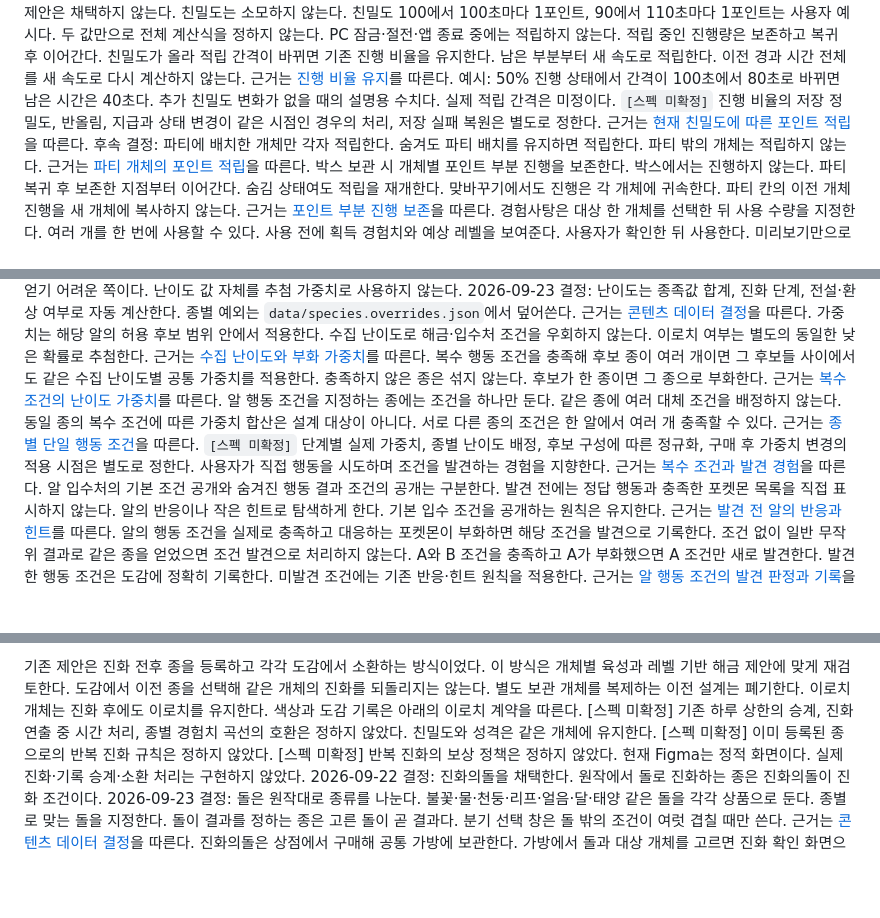
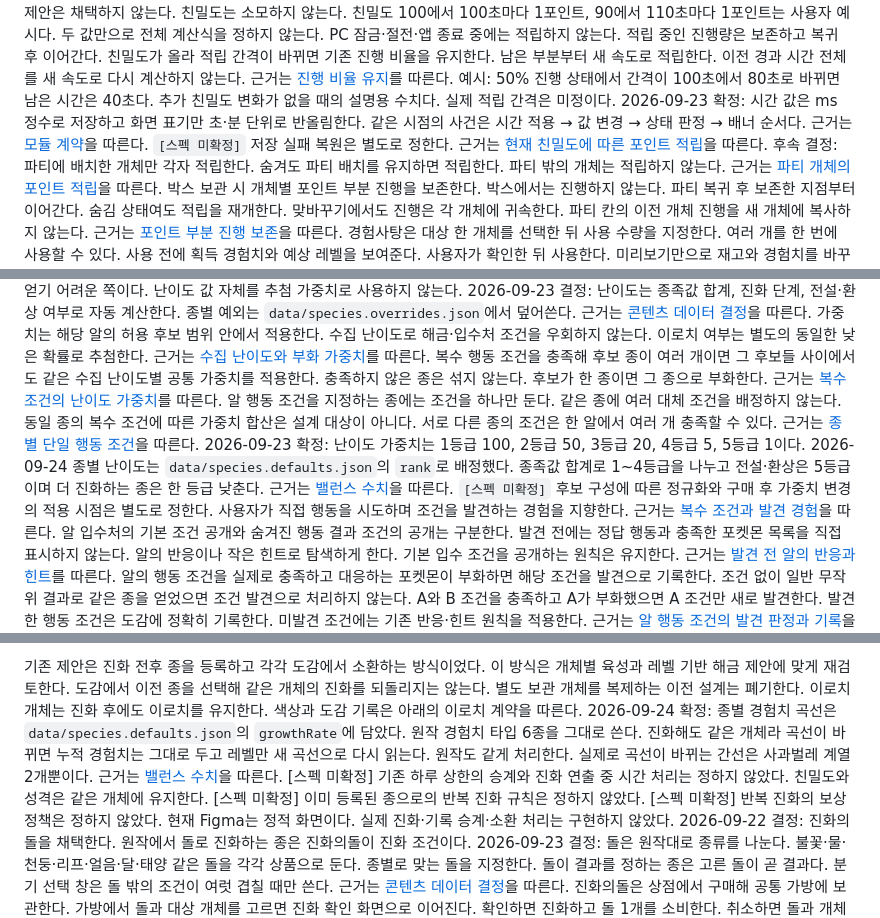
Before and after one commit to MilkLotion/terminal_pokemon, a Markdown page: docs/specs/s5.md, 3 parts joined by grey strips. Drawn GitHub-style; blank space fills up the shorter version.

```diff
--- a/docs/specs/s5.md
+++ b/docs/specs/s5.md
@@ -218,7 +220,8 @@ Tab과 방향키로 탭을 이동한다. Enter로 선택한다. Escape로 상세
 PC 잠금·절전·앱 종료 중에는 적립하지 않는다. 적립 중인 진행량은 보존하고 복귀 후 이어간다.
 친밀도가 올라 적립 간격이 바뀌면 기존 진행 비율을 유지한다. 남은 부분부터 새 속도로 적립한다. 이전 경과 시간 전체를 새 속도로 다시 계산하지 않는다. 근거는 [진행 비율 유지](../work/s5-design-system-v2/plan.md#친밀도-변화-시-포인트-진행-비율-유지)를 따른다.
 예시: 50% 진행 상태에서 간격이 100초에서 80초로 바뀌면 남은 시간은 40초다. 추가 친밀도 변화가 없을 때의 설명용 수치다. 실제 적립 간격은 미정이다.
-`[스펙 미확정]` 진행 비율의 저장 정밀도, 반올림, 지급과 상태 변경이 같은 시점인 경우의 처리, 저장 실패 복원은 별도로 정한다.
+2026-09-23 확정: 시간 값은 ms 정수로 저장하고 화면 표기만 초·분 단위로 반올림한다. 같은 시점의 사건은 시간 적용 → 값 변경 → 상태 판정 → 배너 순서다. 근거는 [모듈 계약](modules.md)을 따른다.
+`[스펙 미확정]` 저장 실패 복원은 별도로 정한다.
 근거는 [현재 친밀도에 따른 포인트 적립](../work/s5-design-system-v2/plan.md#현재-친밀도에-따른-포인트-적립)을 따른다.
 후속 결정: 파티에 배치한 개체만 각자 적립한다. 숨겨도 파티 배치를 유지하면 적립한다. 파티 밖의 개체는 적립하지 않는다. 근거는 [파티 개체의 포인트 적립](../work/s5-design-system-v2/plan.md#파티-개체의-포인트-적립)을 따른다.
 박스 보관 시 개체별 포인트 부분 진행을 보존한다. 박스에서는 진행하지 않는다. 파티 복귀 후 보존한 지점부터 이어간다. 숨김 상태여도 적립을 재개한다. 맞바꾸기에서도 진행은 각 개체에 귀속한다. 파티 칸의 이전 개체 진행을 새 개체에 복사하지 않는다. 근거는 [포인트 부분 진행 보존](../work/s5-design-system-v2/plan.md#박스-보관-시-포인트-부분-진행-보존)을 따른다.
@@ -359,7 +362,8 @@ PC 잠금·절전·앱 종료 중에는 적립하지 않는다. 적립 중인
 가중치는 해당 알의 허용 후보 범위 안에서 적용한다. 수집 난이도로 해금·입수처 조건을 우회하지 않는다. 이로치 여부는 별도의 동일한 낮은 확률로 추첨한다. 근거는 [수집 난이도와 부화 가중치](../work/s5-design-system-v2/plan.md#수집-난이도에-따른-일반-부화-가중치)를 따른다.
 복수 행동 조건을 충족해 후보 종이 여러 개이면 그 후보들 사이에서도 같은 수집 난이도별 공통 가중치를 적용한다. 충족하지 않은 종은 섞지 않는다. 후보가 한 종이면 그 종으로 부화한다. 근거는 [복수 조건의 난이도 가중치](../work/s5-design-system-v2/plan.md#복수-행동-조건-후보의-난이도-가중치)를 따른다.
 알 행동 조건을 지정하는 종에는 조건을 하나만 둔다. 같은 종에 여러 대체 조건을 배정하지 않는다. 동일 종의 복수 조건에 따른 가중치 합산은 설계 대상이 아니다. 서로 다른 종의 조건은 한 알에서 여러 개 충족할 수 있다. 근거는 [종별 단일 행동 조건](../work/s5-design-system-v2/plan.md#알-행동-조건의-종별-단일-지정)을 따른다.
-`[스펙 미확정]` 단계별 실제 가중치, 종별 난이도 배정, 후보 구성에 따른 정규화, 구매 후 가중치 변경의 적용 시점은 별도로 정한다.
+2026-09-23 확정: 난이도 가중치는 1등급 100, 2등급 50, 3등급 20, 4등급 5, 5등급 1이다. 2026-09-24 종별 난이도는 `data/species.defaults.json`의 `rank`로 배정했다. 종족값 합계로 1~4등급을 나누고 전설·환상은 5등급이며 더 진화하는 종은 한 등급 낮춘다. 근거는 [밸런스 수치](balance.md)을 따른다.
+`[스펙 미확정]` 후보 구성에 따른 정규화와 구매 후 가중치 변경의 적용 시점은 별도로 정한다.
 사용자가 직접 행동을 시도하며 조건을 발견하는 경험을 지향한다. 근거는 [복수 조건과 발견 경험](../work/s5-design-system-v2/plan.md#복수-행동-조건의-무작위-결과와-발견-경험)을 따른다. 알 입수처의 기본 조건 공개와 숨겨진 행동 결과 조건의 공개는 구분한다.
 발견 전에는 정답 행동과 충족한 포켓몬 목록을 직접 표시하지 않는다. 알의 반응이나 작은 힌트로 탐색하게 한다. 기본 입수 조건을 공개하는 원칙은 유지한다. 근거는 [발견 전 알의 반응과 힌트](../work/s5-design-system-v2/plan.md#발견-전-알의-반응과-힌트)를 따른다.
 알의 행동 조건을 실제로 충족하고 대응하는 포켓몬이 부화하면 해당 조건을 발견으로 기록한다. 조건 없이 일반 무작위 결과로 같은 종을 얻었으면 조건 발견으로 처리하지 않는다. A와 B 조건을 충족하고 A가 부화했으면 A 조건만 새로 발견한다.
@@ -458,7 +462,8 @@ PC 잠금·절전·앱 종료 중에는 부화 준비를 진행하지 않는다.
 기존 제안은 진화 전후 종을 등록하고 각각 도감에서 소환하는 방식이었다. 이 방식은 개체별 육성과 레벨 기반 해금 제안에 맞게 재검토한다. 도감에서 이전 종을 선택해 같은 개체의 진화를 되돌리지는 않는다.
 별도 보관 개체를 복제하는 이전 설계는 폐기한다.
 이로치 개체는 진화 후에도 이로치를 유지한다. 색상과 도감 기록은 아래의 이로치 계약을 따른다.
-[스펙 미확정] 기존 하루 상한의 승계, 진화 연출 중 시간 처리, 종별 경험치 곡선의 호환은 정하지 않았다. 친밀도와 성격은 같은 개체에 유지한다.
+2026-09-24 확정: 종별 경험치 곡선은 `data/species.defaults.json`의 `growthRate`에 담았다. 원작 경험치 타입 6종을 그대로 쓴다. 진화해도 같은 개체라 곡선이 바뀌면 누적 경험치는 그대로 두고 레벨만 새 곡선으로 다시 읽는다. 원작도 같게 처리한다. 실제로 곡선이 바뀌는 간선은 사과벌레 계열 2개뿐이다. 근거는 [밸런스 수치](balance.md)을 따른다.
+[스펙 미확정] 기존 하루 상한의 승계와 진화 연출 중 시간 처리는 정하지 않았다. 친밀도와 성격은 같은 개체에 유지한다.
 [스펙 미확정] 이미 등록된 종으로의 반복 진화 규칙은 정하지 않았다.
 [스펙 미확정] 반복 진화의 보상 정책은 정하지 않았다.
 현재 Figma는 정적 화면이다. 실제 진화·기록 승계·소환 처리는 구현하지 않았다.
```
Also changed, not shown: other parts of docs/specs/s5.md (+9 -7 lines), docs/progress.md (+1 -1 lines), 1 other file.
